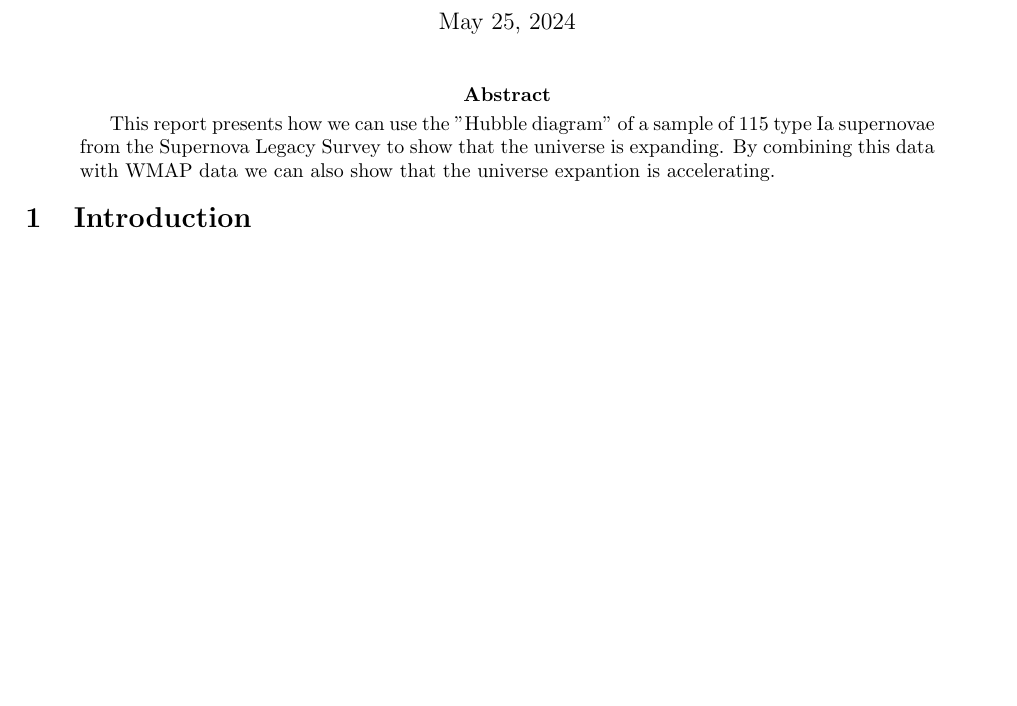
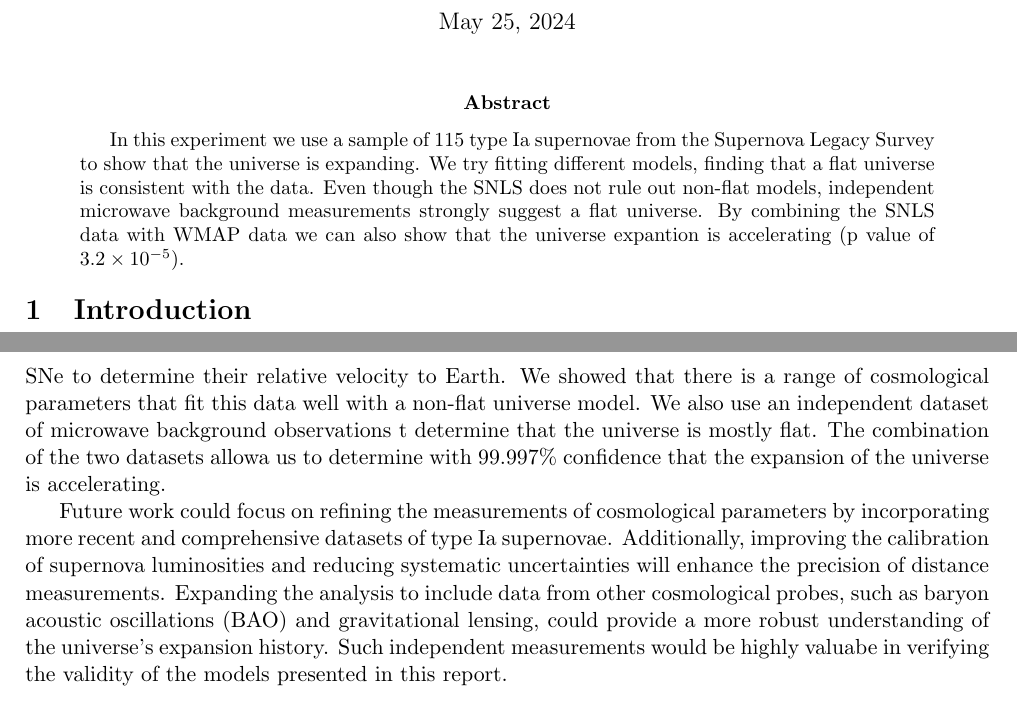
Before and after one commit to andrei4950/AS37, a LaTeX paper (AS37 report.tex): part of page 1 of 5 before the commit and two parts of pages 1 and 5 of 6 after it, the two joined at a grey line, cut so that both start at the same text, the shorter picture padded with empty space. Compiled offline with pdfLaTeX.

Commit message:
abstract and conclusions

```diff
--- a/AS37 report.tex
+++ b/AS37 report.tex
@@ -38,7 +38,7 @@
 %-------------------------------------------------------------------
 
 \begin{abstract}
-This report presents how we can use the "Hubble diagram" of a sample of 115 type Ia supernovae from the Supernova Legacy Survey to show that the universe is expanding. By combining this data with WMAP data we can also show that the universe expantion is accelerating.
+In this experiment we use a sample of 115 type Ia supernovae from the Supernova Legacy Survey to show that the universe is expanding. We try fitting different models, finding that a flat universe is consistent with the data. Even though the SNLS does not rule out non-flat models, independent microwave background measurements strongly suggest a flat universe. By combining the SNLS data with WMAP data we can also show that the universe expantion is accelerating (p value of $3.2 \times 10^{-5}$).
 \end{abstract}
 
 %-------------------------------------------------------------------
@@ -176,6 +176,9 @@ We use this data to find if the universe expansion is accelerating or decelerati
 This means that the hypotesys that the universe's expansion is not accelerating is $4 \sigma$ away from measurements, allowing us to state that the universe's expansion is accelerating with a confidence of $1-p = 0.99997$.
 
 \section{Conclusions and further work}
+In this experiment we showed how type Ia SNe can be used as "standard candles", allowing us to derive the distance to the supernovae. We can also use the redshift of the light coming from the SNe to determine their relative velocity to Earth. We showed that there is a range of cosmological parameters that fit this data well with a non-flat universe model. We also use an independent dataset of microwave background observations t determine that the universe is mostly flat. The combination of the two datasets allowa us to determine with $99.997\%$ confidence that the expansion of the universe is accelerating.
+
+Future work could focus on refining the measurements of cosmological parameters by incorporating more recent and comprehensive datasets of type Ia supernovae. Additionally, improving the calibration of supernova luminosities and reducing systematic uncertainties will enhance the precision of distance measurements. Expanding the analysis to include data from other cosmological probes, such as baryon acoustic oscillations (BAO) and gravitational lensing, could provide a more robust understanding of the universe's expansion history. Such independent measurements would be highly valuabe in verifying the validity of the models presented in this report.
 
 \bibliographystyle{plain}
 \bibliography{bibliography}
```
